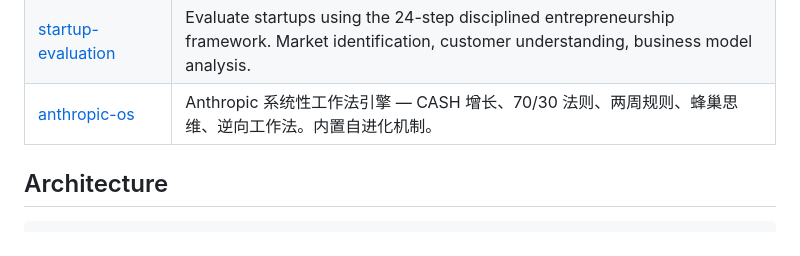
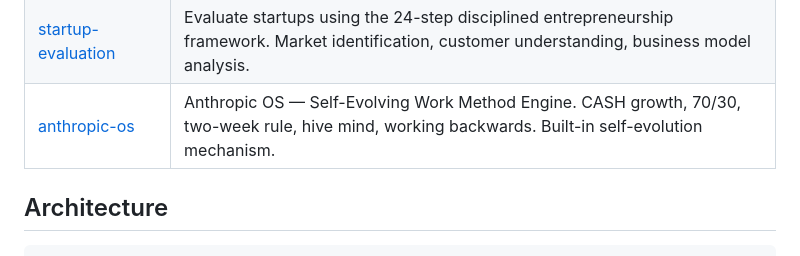
Before and after one commit to Mark393295827/third-brain-v5-skills, a Markdown page: README.md, the part around the change. Rendered like a GitHub page.

Commit message:
chore: update README and anthropic-os skill descriptions
Co-Authored-By: Claude Opus 4.7 <noreply@anthropic.com>

```diff
--- a/README.md
+++ b/README.md
@@ -48,7 +48,7 @@ Inspired by the [Third Brain V5.0](https://github.com/your-repo) architecture
 | [harness-engineering](skills/harness-engineering/SKILL.md) | Design the runtime infrastructure around AI agents — permissions, tools, feedback loops, observability, constraints. |
 | [context-manager](skills/context-manager/SKILL.md) | Manage the LLM's context window — token budgeting, prompt assembly, truncation strategies, cache optimization. |
 | [startup-evaluation](skills/startup-evaluation/SKILL.md) | Evaluate startups using the 24-step disciplined entrepreneurship framework. Market identification, customer understanding, business model analysis. |
-| [anthropic-os](skills/anthropic-os/SKILL.md) | Anthropic 系统性工作法引擎 — CASH 增长、70/30 法则、两周规则、蜂巢思维、逆向工作法。内置自进化机制。 |
+| [anthropic-os](skills/anthropic-os/SKILL.md) | Anthropic OS — Self-Evolving Work Method Engine. CASH growth, 70/30, two-week rule, hive mind, working backwards. Built-in self-evolution mechanism. |
 
 ## Architecture
 
```
Also changed, not shown: skills/anthropic-os/SKILL.md (+187 -93 lines).
